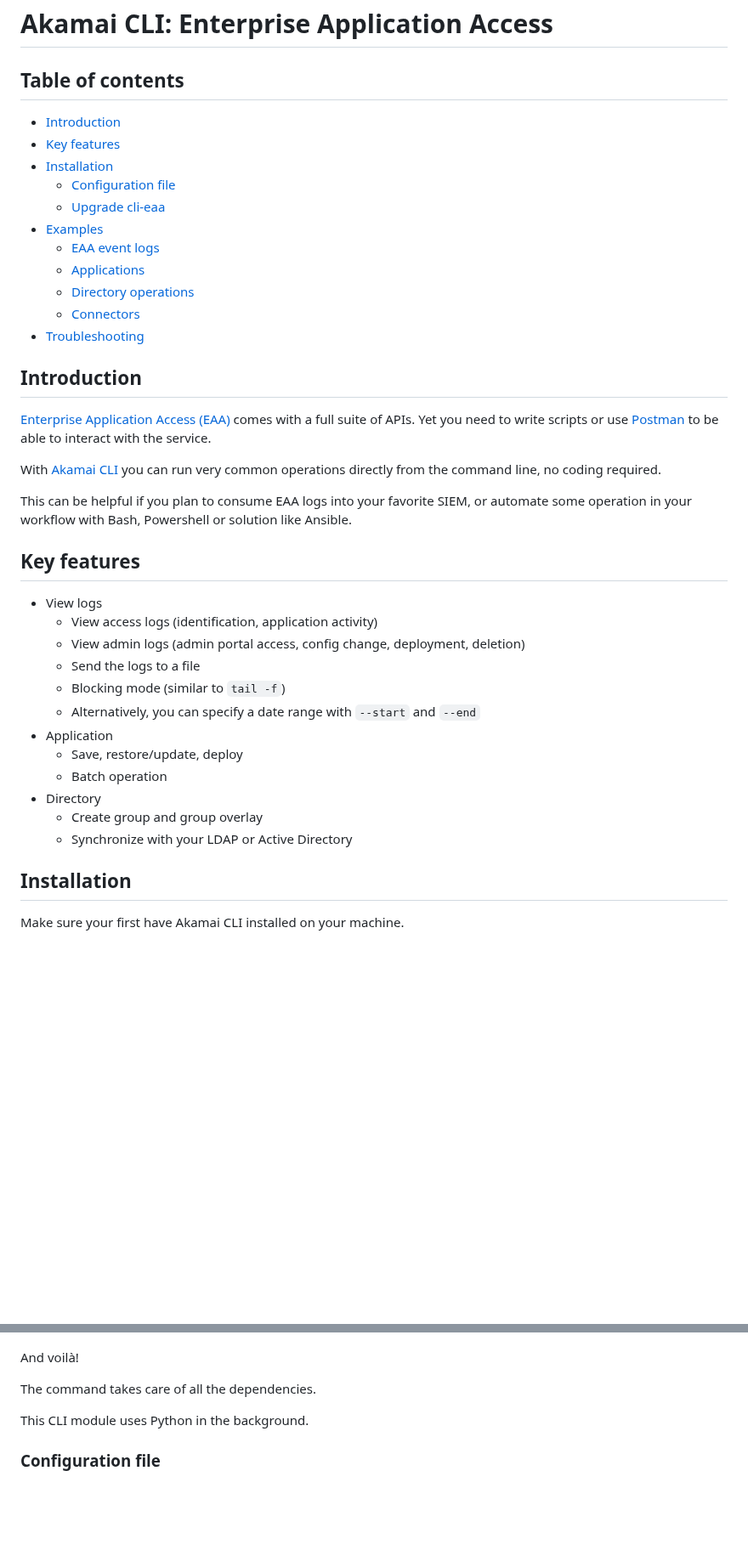
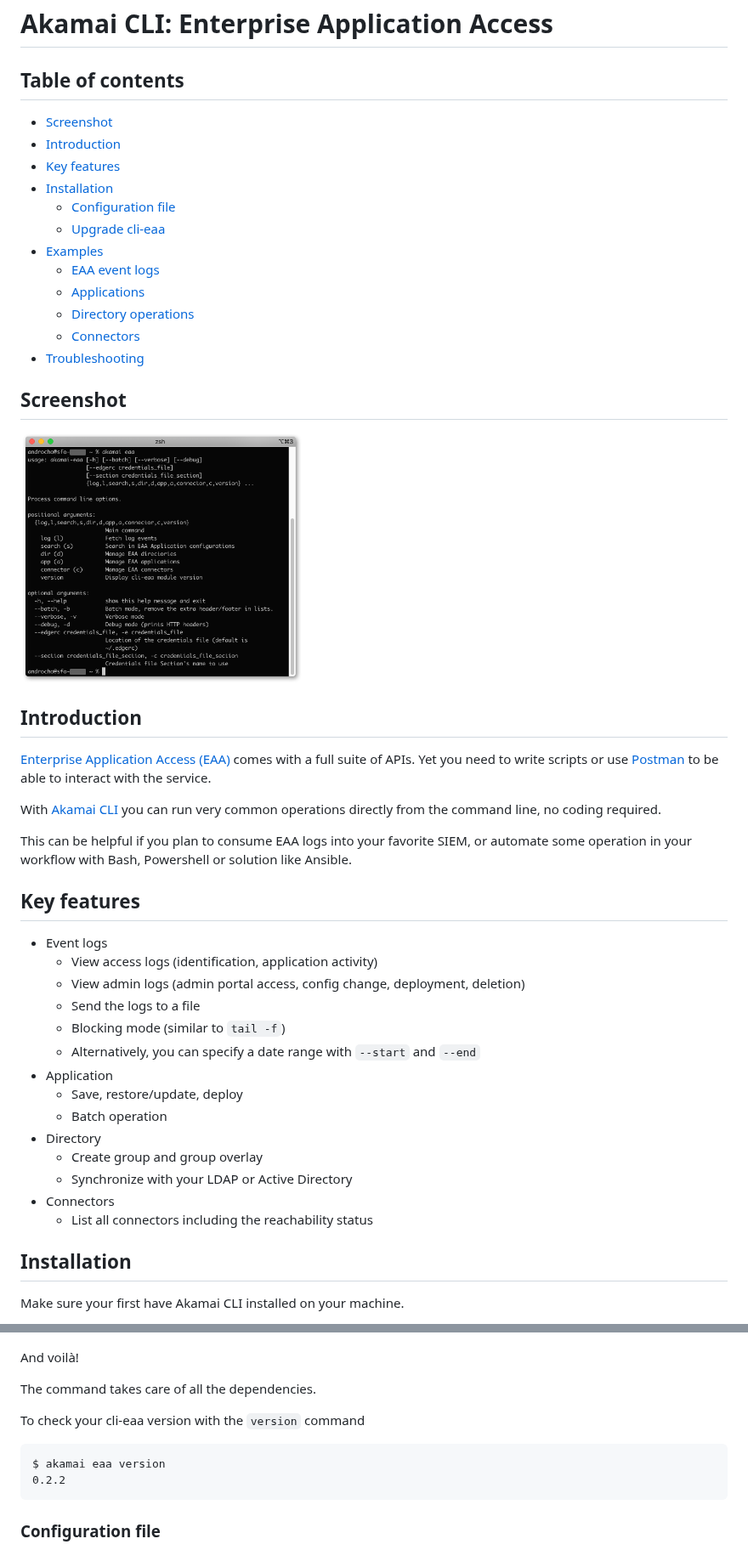
Before and after one commit to akamai/cli-eaa, a Markdown page: README.md, 2 parts joined by grey strips. Shown at 85% size. Rendered like a GitHub page; pictures changed too: docs/cli-eaa-terminal@2x.png (added); blank space fills up the shorter version.

Commit message:
readme.md:   Add documentation on version command   Add screenshot Clean-up deprecated Python 2 codepath Minor formatting fixes

````diff
--- a/README.md
+++ b/README.md
@@ -2,6 +2,7 @@
 
 ## Table of contents<!-- omit in toc -->
 
+- [Screenshot](#screenshot)
 - [Introduction](#introduction)
 - [Key features](#key-features)
 - [Installation](#installation)
@@ -14,6 +15,10 @@
   - [Connectors](#connectors)
 - [Troubleshooting](#troubleshooting)
 
+## Screenshot
+
+<img src="docs/cli-eaa-terminal@2x.png" width="40%" />
+
 ## Introduction
 
 [Enterprise Application Access (EAA)](https://www.akamai.com/us/en/products/security/enterprise-application-access.jsp) comes with a full suite of APIs.
@@ -25,7 +30,7 @@ This can be helpful if you plan to consume EAA logs into your favorite SIEM, or
 
 ## Key features
 
-- View logs
+- Event logs
   - View access logs (identification, application activity)
   - View admin logs (admin portal access, config change, deployment, deletion)
   - Send the logs to a file
@@ -37,6 +42,8 @@ This can be helpful if you plan to consume EAA logs into your favorite SIEM, or
 - Directory
   - Create group and group overlay
   - Synchronize with your LDAP or Active Directory
+- Connectors
+  - List all connectors including the reachability status
 
 ## Installation
 
@@ -56,7 +63,12 @@ And voilà!
 
 The command takes care of all the dependencies.
 
-This CLI module uses Python in the background.
+To check your cli-eaa version with the `version` command
+
+```
+$ akamai eaa version
+0.2.2
+```
 
 ### Configuration file
 
````
Also changed, not shown: other parts of README.md (+16 -14 lines), docs/cli-eaa-terminal.png (added), 2 other files.
